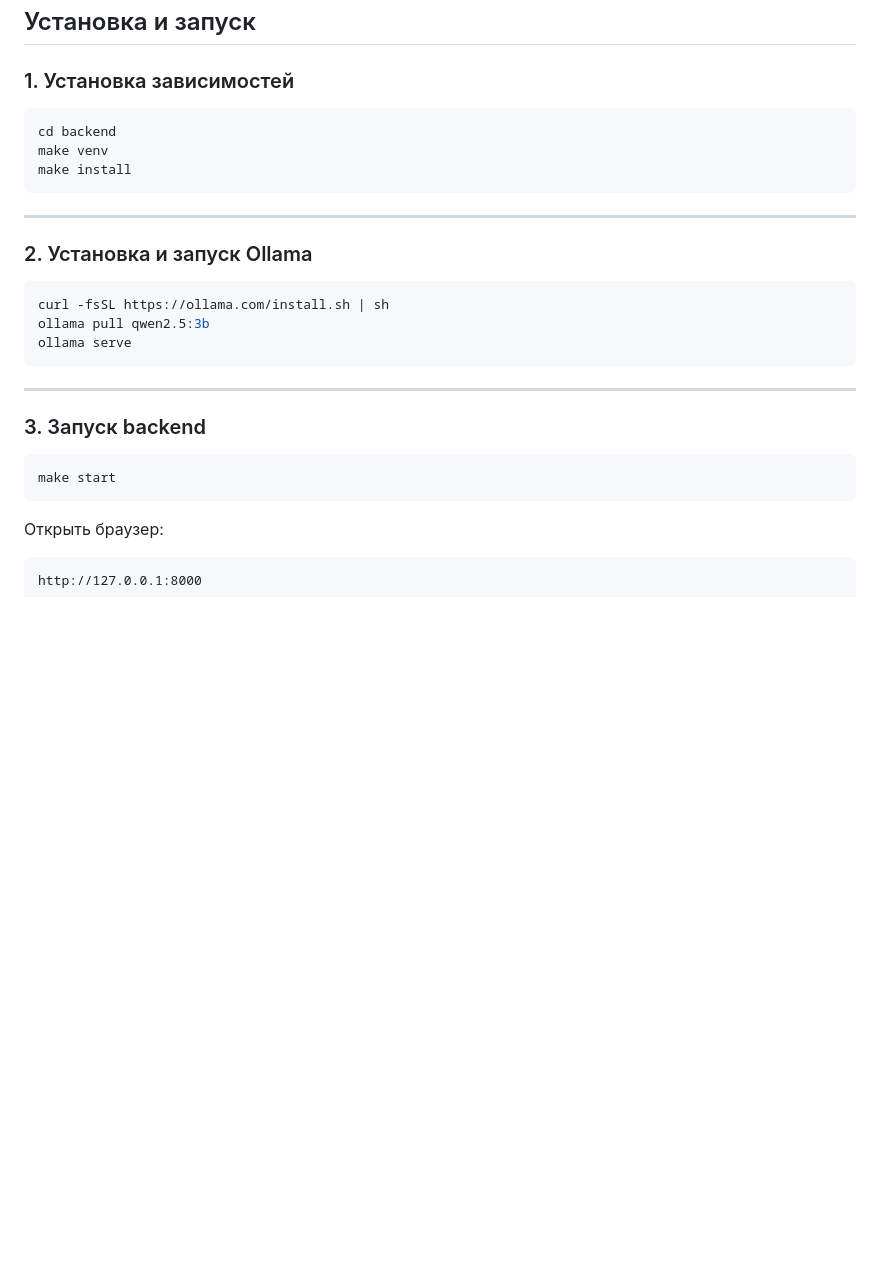
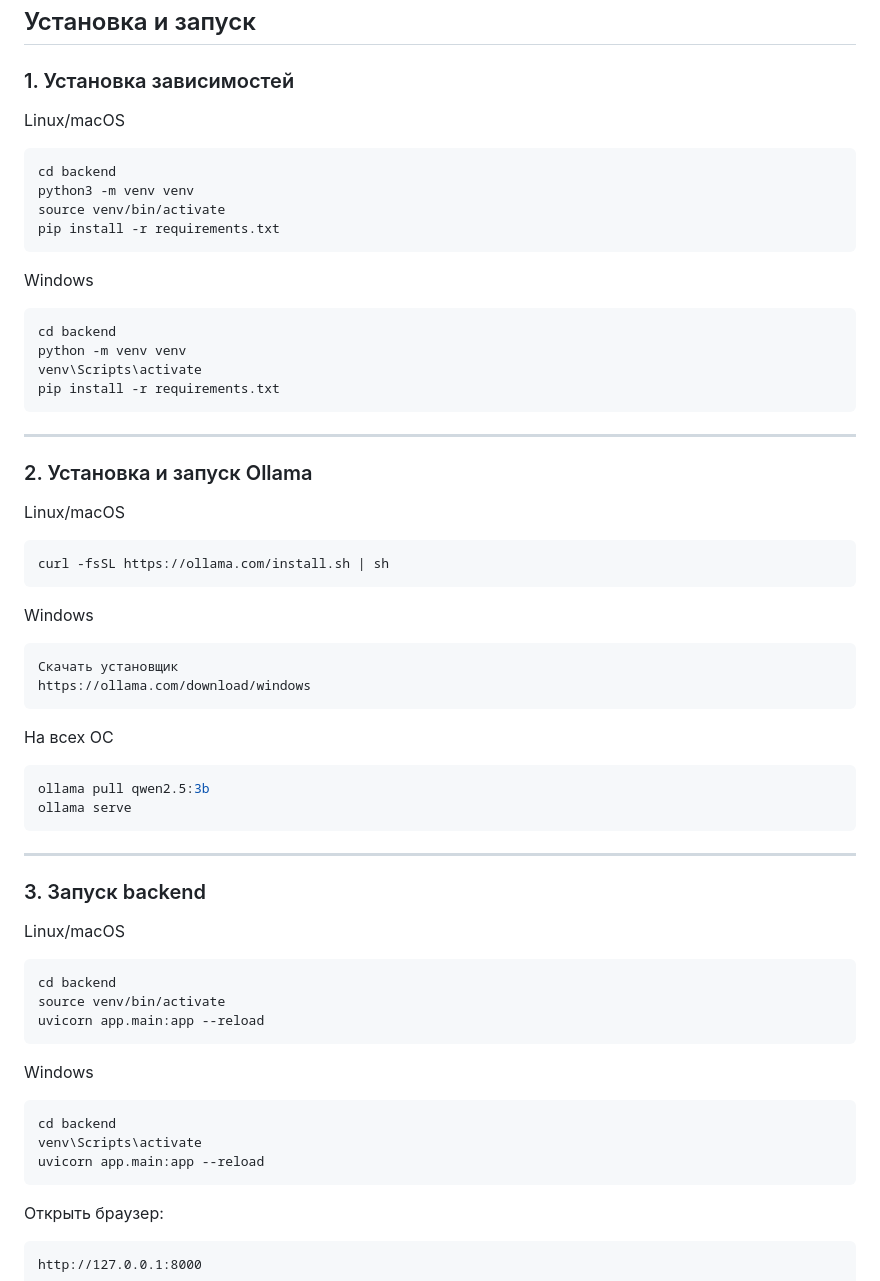
Before and after one commit to VEC77OR/Text-Redactor-mini-MVP, a Markdown page: README.md, the part around the change. Rendered like a GitHub page; blank space fills up the shorter version.

Commit message:
Установка и запуск

````diff
--- a/README.md
+++ b/README.md
@@ -92,18 +92,38 @@ frontend/
 
 ### 1. Установка зависимостей
 
+Linux/macOS
 ```bash
 cd backend
-make venv
-make install
+python3 -m venv venv
+source venv/bin/activate
+pip install -r requirements.txt
+```
+Windows
+```bash
+cd backend
+python -m venv venv
+venv\Scripts\activate
+pip install -r requirements.txt
 ```
 
 ---
 
 ### 2. Установка и запуск Ollama
 
+Linux/macOS
 ```bash
 curl -fsSL https://ollama.com/install.sh | sh
+```
+
+Windows
+```bash
+Скачать установщик
+https://ollama.com/download/windows
+```
+
+На всех ОС
+```bash
 ollama pull qwen2.5:3b
 ollama serve
 ```
@@ -112,8 +132,18 @@ ollama serve
 
 ### 3. Запуск backend
 
+Linux/macOS
 ```bash
-make start
+cd backend
+source venv/bin/activate
+uvicorn app.main:app --reload
+```
+
+Windows
+```bash
+cd backend
+venv\Scripts\activate
+uvicorn app.main:app --reload
 ```
 
 Открыть браузер:
````
